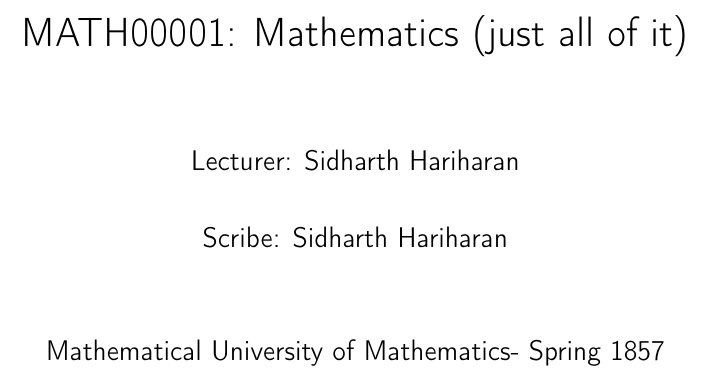
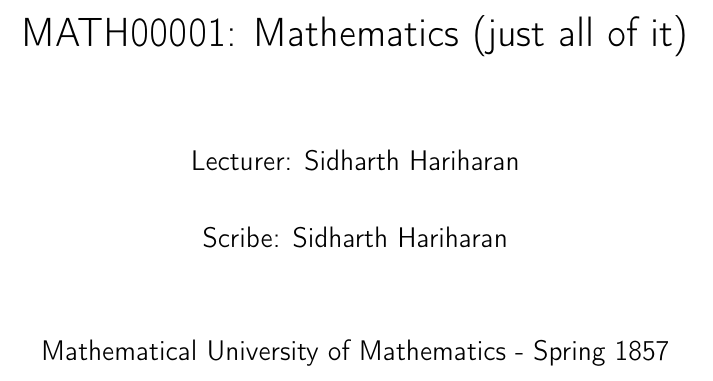
Before and after one commit to thefundamentaltheor3m/Lecture-Notes-Template-2025, a LaTeX book (main.tex): part of page 1 of 9, cut so that both start at the same text. Compiled offline with pdfLaTeX.

Commit message:
Fix spacing in uni - date

```diff
--- a/main.tex
+++ b/main.tex
@@ -17,7 +17,7 @@
 
 \title{\vspace{-2em}\COURSENUMBER: \COURSENAME}
 \author{Lecturer: \LECTURER \\ Scribe: \SCRIBE}
-\date{\UNIVERSITY - \TERM}
+\date{\UNIVERSITY\ - \TERM}
 
 \begin{document}
 
```
